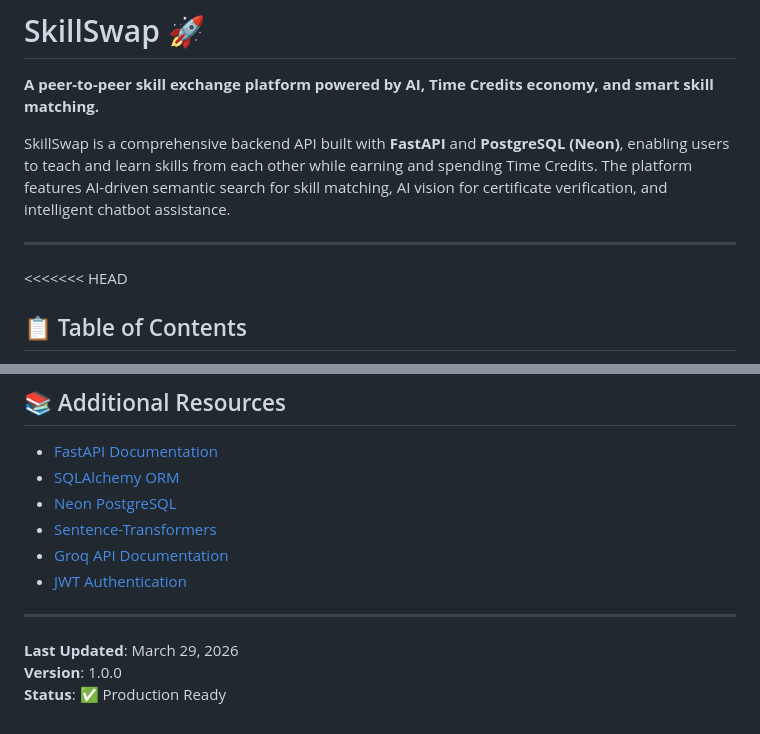
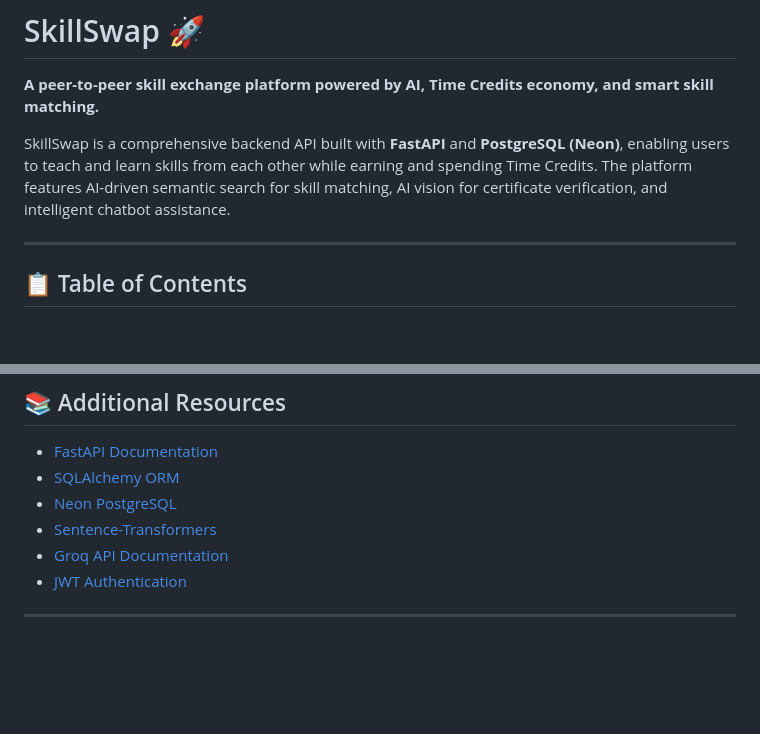
Before and after one commit to ayoub-ouazene/Skill_swapping, a Markdown page: README.md, 2 parts joined by grey strips. Drawn GitHub-style; blank space fills up the shorter version.

Commit message:
Update README to remove versioning details
Removed last updated date, version, and status from README.

```diff
--- a/README.md
+++ b/README.md
@@ -6,7 +6,7 @@ SkillSwap is a comprehensive backend API built with **FastAPI** and **PostgreSQL
 
 ---
 
-<<<<<<< HEAD
+
 ## 📋 Table of Contents
 
 - [Features](#features)
@@ -771,7 +771,3 @@ For issues, questions, or contributions:
 - [JWT Authentication](https://tools.ietf.org/html/rfc7519)
 
 ---
-
-**Last Updated**: March 29, 2026
-**Version**: 1.0.0
-**Status**: ✅ Production Ready
```
